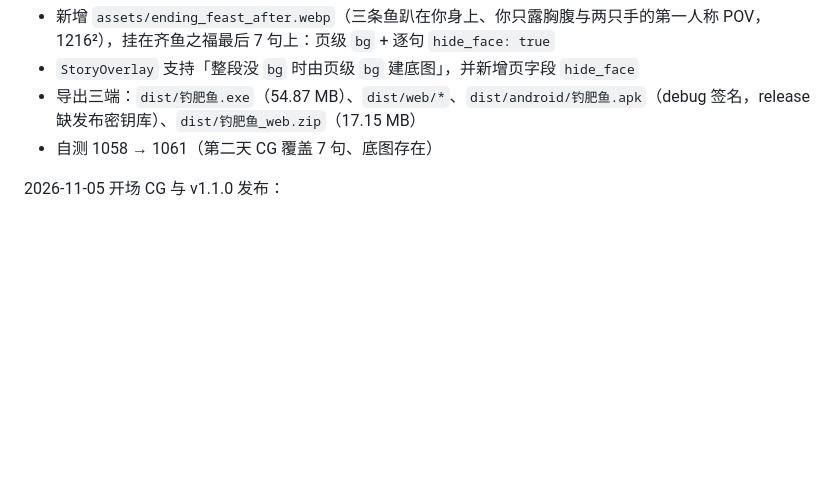
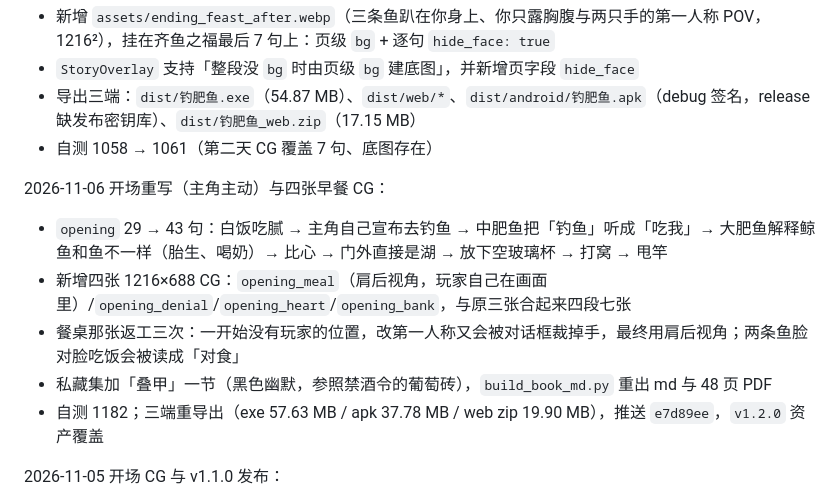
Before and after one commit to yes-a-hit/Fishing-the-fat-fish, a Markdown page: docs/TODO.md, the part around the change. Rendered like a GitHub page; blank space fills up the shorter version.

```diff
--- a/docs/TODO.md
+++ b/docs/TODO.md
@@ -142,6 +142,14 @@
 - 导出三端：`dist/钓肥鱼.exe`（54.87 MB）、`dist/web/*`、`dist/android/钓肥鱼.apk`（debug 签名，release 缺发布密钥库）、`dist/钓肥鱼_web.zip`（17.15 MB）
 - 自测 1058 → 1061（第二天 CG 覆盖 7 句、底图存在）
 
+2026-11-06 开场重写（主角主动）与四张早餐 CG：
+
+- `opening` 29 → 43 句：白饭吃腻 → 主角自己宣布去钓鱼 → 中肥鱼把「钓鱼」听成「吃我」→ 大肥鱼解释鲸鱼和鱼不一样（胎生、喝奶）→ 比心 → 门外直接是湖 → 放下空玻璃杯 → 打窝 → 甩竿
+- 新增四张 1216×688 CG：`opening_meal`（肩后视角，玩家自己在画面里）/`opening_denial`/`opening_heart`/`opening_bank`，与原三张合起来四段七张
+- 餐桌那张返工三次：一开始没有玩家的位置，改第一人称又会被对话框裁掉手，最终用肩后视角；两条鱼脸对脸吃饭会被读成「对食」
+- 私藏集加「叠甲」一节（黑色幽默，参照禁酒令的葡萄砖），`build_book_md.py` 重出 md 与 48 页 PDF
+- 自测 1182；三端重导出（exe 57.63 MB / apk 37.78 MB / web zip 19.90 MB），推送 `e7d89ee`，`v1.2.0` 资产覆盖
+
 2026-11-05 开场 CG 与 v1.1.0 发布：
 
 - 开场三张整页 CG：中肥鱼走进水里 / 大肥鱼造小肥鱼 / 把竿塞回你手里再自己下水；第 26 句用 `bg: "-"` 撤图，回到只用立绘的水面安静段
```
Also changed, not shown: docs/architecture.md (+15 -10 lines), docs/contributing.md (+2 -2 lines).
